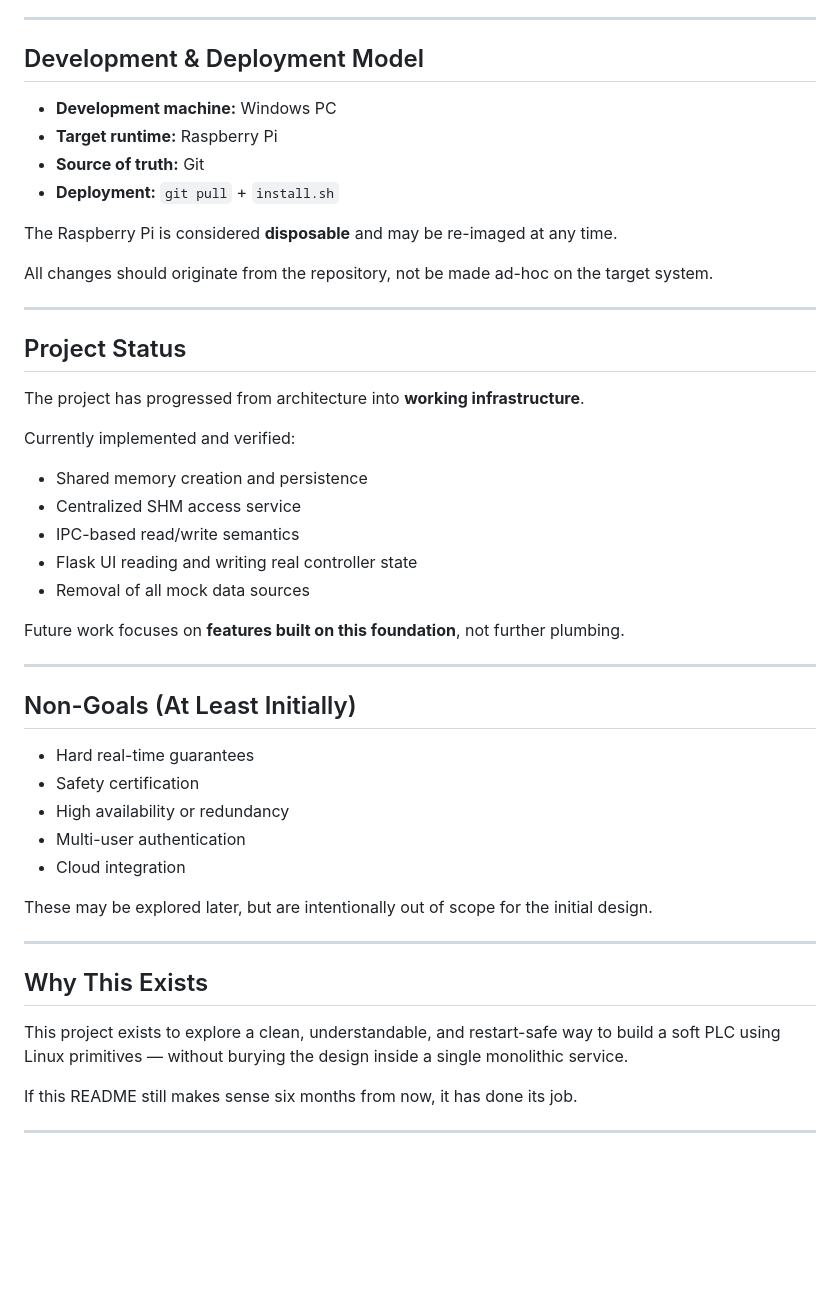
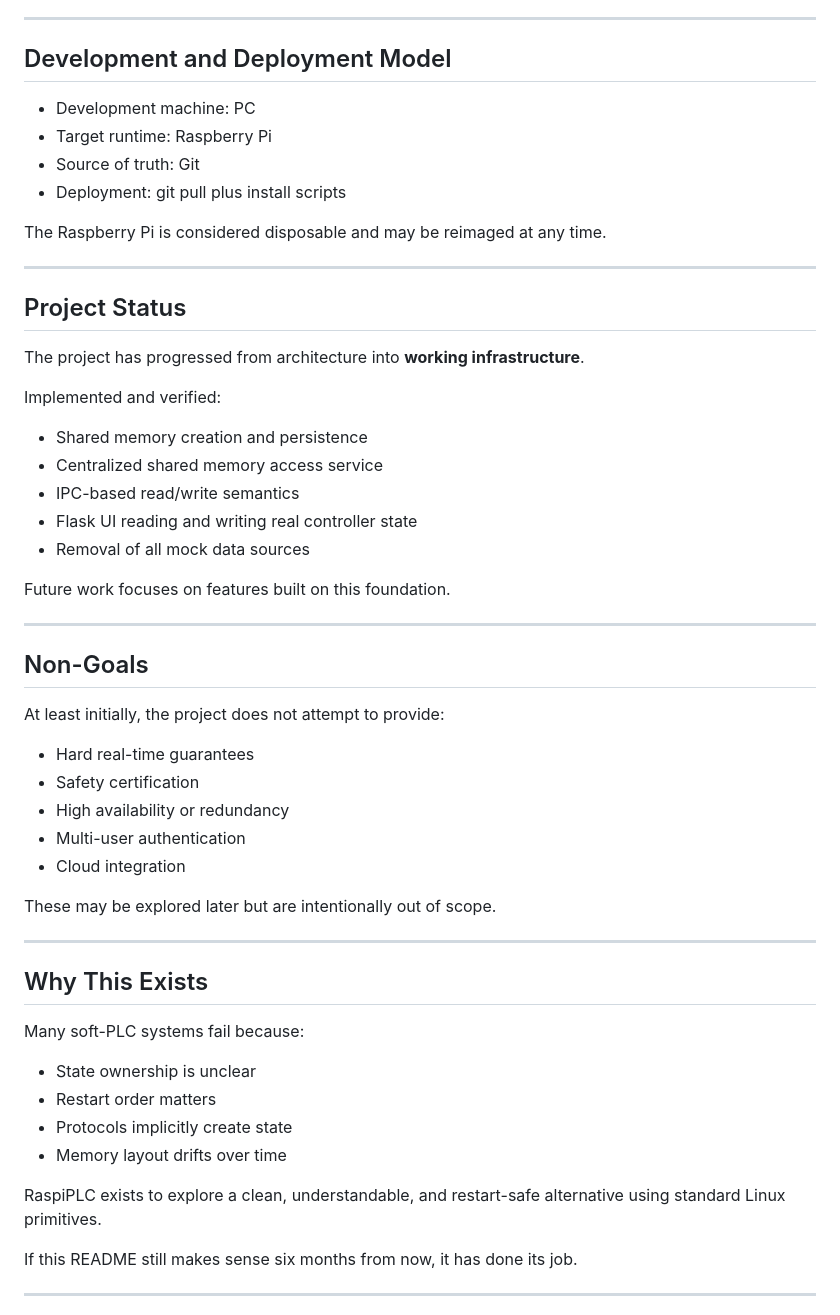
Before and after one commit to ASolchen/RaspiPLC, a Markdown page: README.md, the part around one of its changes. Drawn GitHub-style; blank space fills up the shorter version.

```diff
--- a/README.md
+++ b/README.md
@@ -185,16 +169,14 @@ Each service directory is expected to contain:
 
 ---
 
-## Development & Deployment Model
+## Development and Deployment Model
 
-- **Development machine:** Windows PC
-- **Target runtime:** Raspberry Pi
-- **Source of truth:** Git
-- **Deployment:** `git pull` + `install.sh`
+- Development machine: PC
+- Target runtime: Raspberry Pi
+- Source of truth: Git
+- Deployment: git pull plus install scripts
 
-The Raspberry Pi is considered **disposable** and may be re-imaged at any time.
-
-All changes should originate from the repository, not be made ad-hoc on the target system.
+The Raspberry Pi is considered disposable and may be reimaged at any time.
 
 ---
 
@@ -202,18 +184,21 @@ All changes should originate from the repository, not be made ad-hoc on the targ
 
 The project has progressed from architecture into **working infrastructure**.
 
-Currently implemented and verified:
+Implemented and verified:
+
 - Shared memory creation and persistence
-- Centralized SHM access service
+- Centralized shared memory access service
 - IPC-based read/write semantics
 - Flask UI reading and writing real controller state
 - Removal of all mock data sources
 
-Future work focuses on **features built on this foundation**, not further plumbing.
+Future work focuses on features built on this foundation.
 
 ---
 
-## Non-Goals (At Least Initially)
+## Non-Goals
+
+At least initially, the project does not attempt to provide:
 
 - Hard real-time guarantees
 - Safety certification
@@ -221,13 +206,20 @@ Future work focuses on **features built on this foundation**, not further plumbi
 - Multi-user authentication
 - Cloud integration
 
-These may be explored later, but are intentionally out of scope for the initial design.
+These may be explored later but are intentionally out of scope.
 
 ---
 
 ## Why This Exists
 
-This project exists to explore a clean, understandable, and restart-safe way to build a soft PLC using Linux primitives — without burying the design inside a single monolithic service.
+Many soft-PLC systems fail because:
+
+- State ownership is unclear
+- Restart order matters
+- Protocols implicitly create state
+- Memory layout drifts over time
+
+RaspiPLC exists to explore a clean, understandable, and restart-safe alternative using standard Linux primitives.
 
 If this README still makes sense six months from now, it has done its job.
 
```
Also changed, not shown: other parts of README.md (+86 -102 lines).
